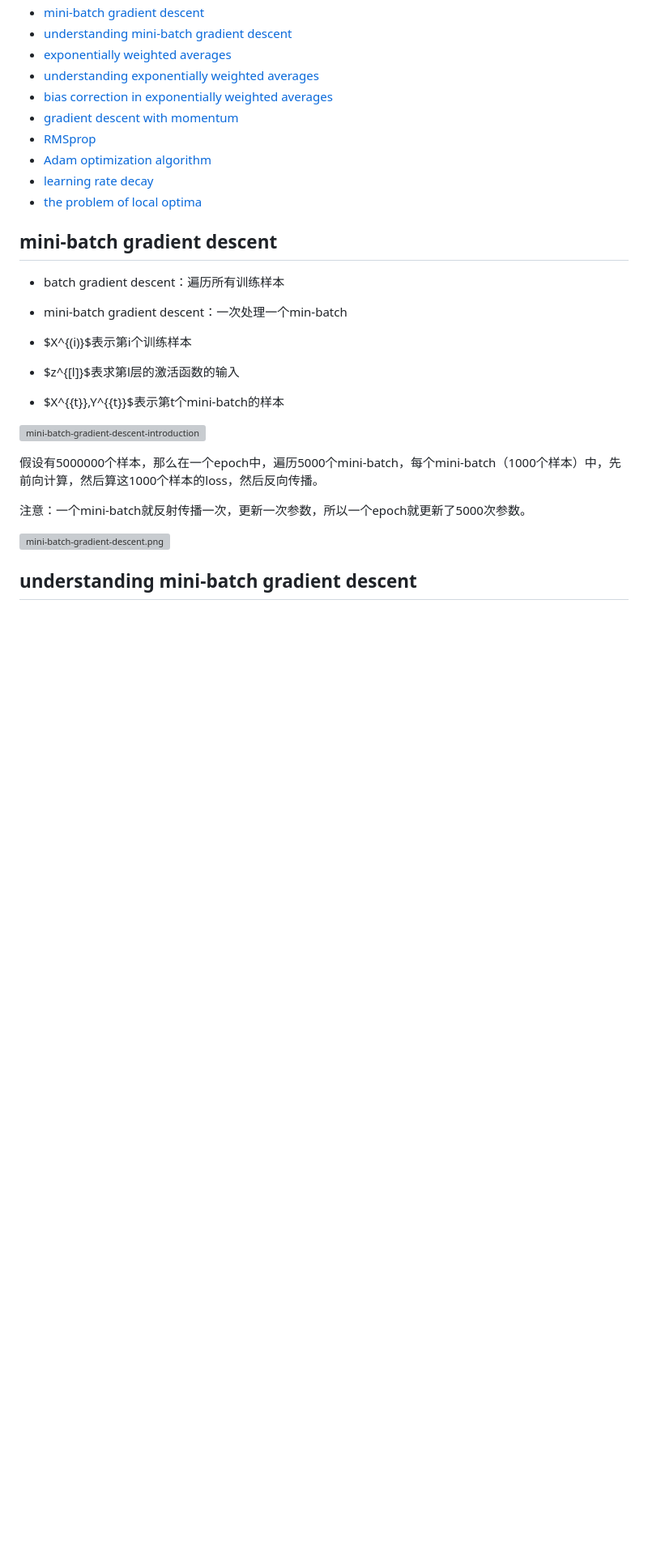
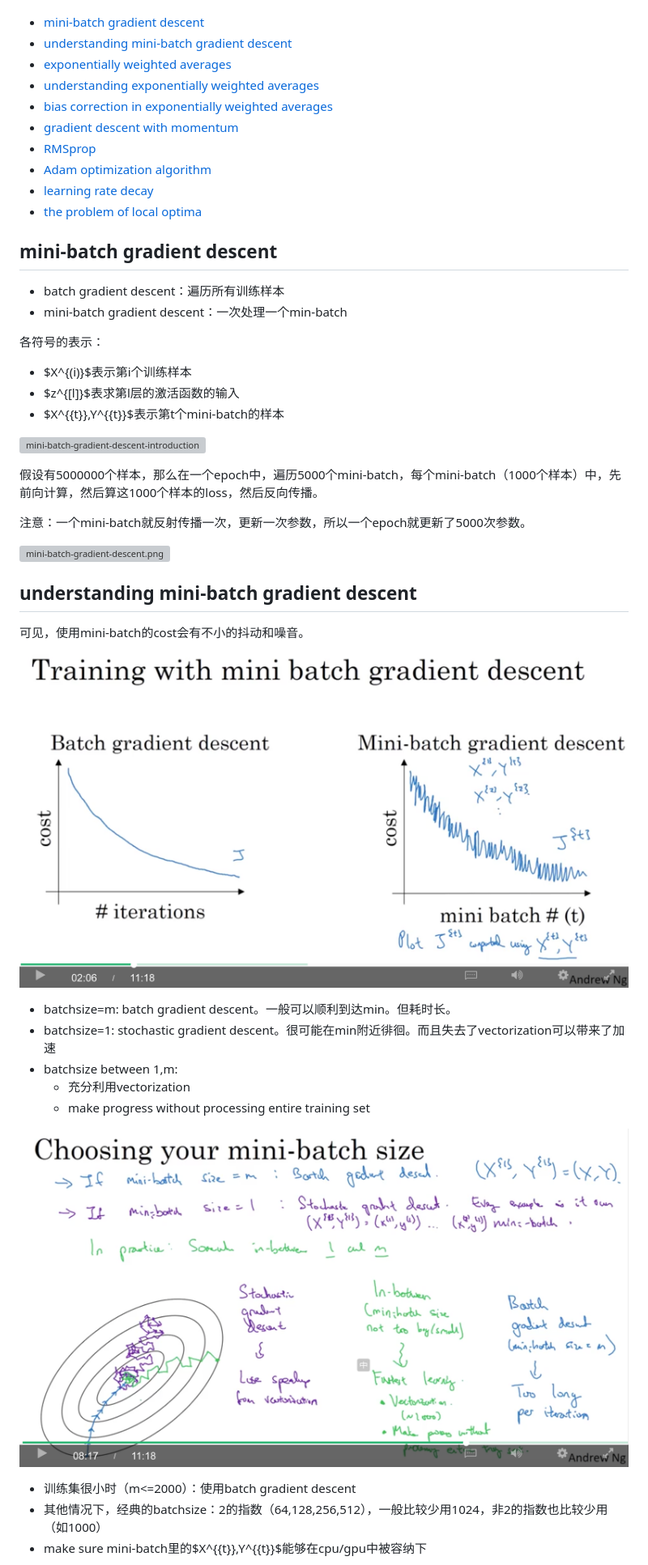
Before and after one commit to daiwk/dl.ai, a Markdown page: c2/c2w2.md, the part around the change printed below. Shown: that part at 81% size. Rendered like a GitHub page; pictures changed too: c2/imgs/mini-batch-gradient-descent-choose-batchsize.png (added), c2/imgs/mini-batch-gradient-descent-cost.png (added); blank space fills up the shorter version; grey boxes are pictures that could not be loaded.

Commit message:
xx

```diff
--- a/c2/c2w2.md
+++ b/c2/c2w2.md
@@ -16,9 +16,11 @@ contents
 + batch gradient descent：遍历所有训练样本
 + mini-batch gradient descent：一次处理一个min-batch
 
+各符号的表示：
+
 + $X^{(i)}$表示第i个训练样本
 + $z^{[l]}$表求第l层的激活函数的输入
-+ $X^{{t}},Y^{{t}}$表示第t个mini-batch的样本
++ $X^{\{t\}},Y^{\{t\}}$表示第t个mini-batch的样本
 
 ![mini-batch-gradient-descent-introduction.png](https://raw.githubusercontent.com/daiwk/dl.ai/master/c2/imgs/mini-batch-gradient-descent-introduction.png)
 
@@ -29,3 +31,20 @@ contents
 ![mini-batch-gradient-descent.png](https://raw.githubusercontent.com/daiwk/dl.ai/master/c2/imgs/mini-batch-gradient-descent.png)
 
 ## understanding mini-batch gradient descent
+
+可见，使用mini-batch的cost会有不小的抖动和噪音。
+
+![mini-batch-gradient-descent-cost.png](https://raw.githubusercontent.com/daiwk/dl.ai/master/c2/imgs/mini-batch-gradient-descent-cost.png)
+
++ batchsize=m: batch gradient descent。一般可以顺利到达min。但耗时长。
++ batchsize=1: stochastic gradient descent。很可能在min附近徘徊。而且失去了vectorization可以带来了加速
++ batchsize between 1,m:
+  + 充分利用vectorization
+  + make progress without processing entire training set
+
+![mini-batch-gradient-descent-choose-batchsize.png](https://raw.githubusercontent.com/daiwk/dl.ai/master/c2/imgs/mini-batch-gradient-descent-choose-batchsize.png)
+
++ 训练集很小时（m<=2000）：使用batch gradient descent
++ 其他情况下，经典的batchsize：2的指数（64,128,256,512），一般比较少用1024，非2的指数也比较少用（如1000）
++ make sure mini-batch里的$X^{\{t\}},Y^{\{t\}}$能够在cpu/gpu中被容纳下
+
```
Also changed, not shown: other parts of c2/c2w2.md (+1 -0 lines), c2/imgs/mini-batch-gradient-descent-choose-size.png (added).
